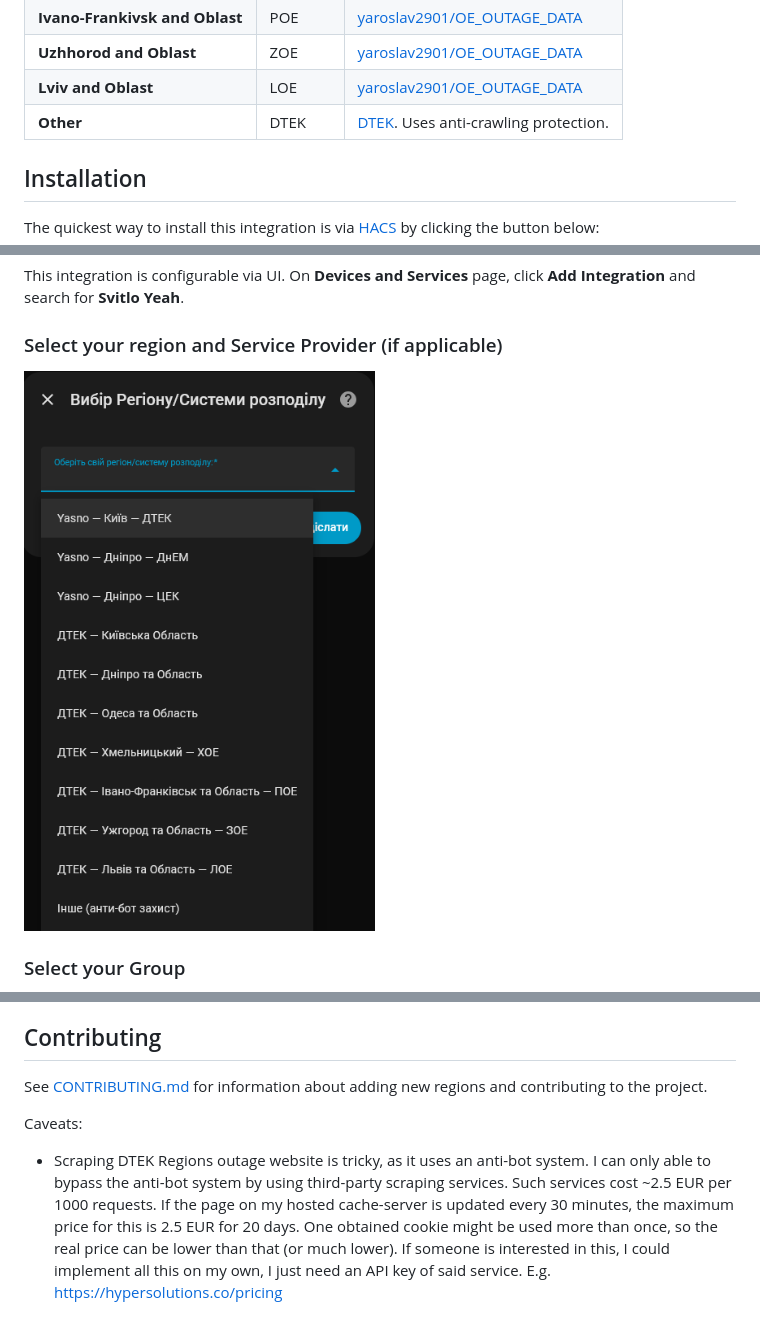
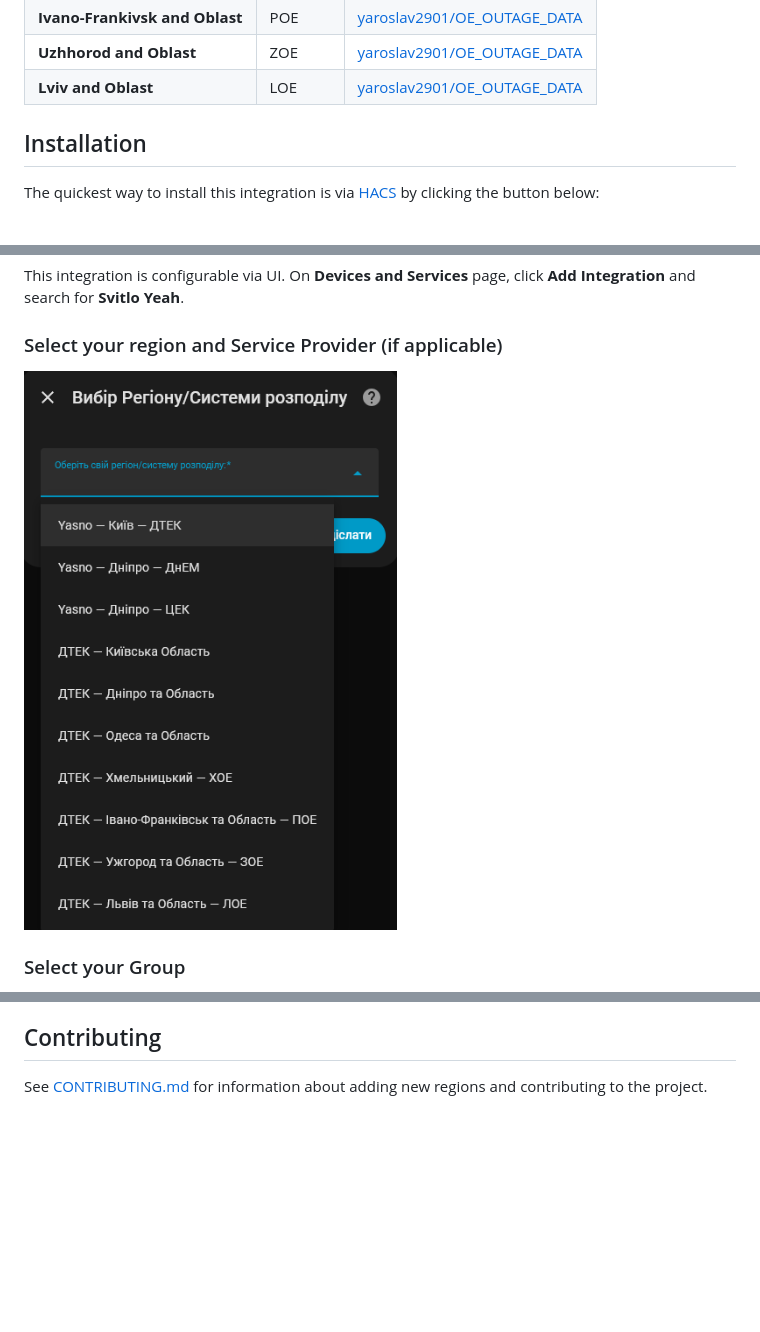
Before and after one commit to ALERTua/ha-svitlo-yeah, a Markdown page: README.md, 3 parts joined by grey strips. Rendered like a GitHub page; pictures changed too: media/1_region.png; blank space fills up the shorter version.

Commit message:
remove dtek html

```diff
--- a/README.md
+++ b/README.md
@@ -28,7 +28,6 @@ A [Home Assistant][home-assistant] integration that tracks electricity outage sc
 | **Ivano-Frankivsk and Oblast** | POE      | [yaroslav2901/OE_OUTAGE_DATA](https://github.com/yaroslav2901/OE_OUTAGE_DATA/blob/main/data/Prykarpattiaoblenerho.json) |
 | **Uzhhorod and Oblast**        | ZOE      | [yaroslav2901/OE_OUTAGE_DATA](https://github.com/yaroslav2901/OE_OUTAGE_DATA/blob/main/data/Zakarpattiaoblenerho.json)  |
 | **Lviv and Oblast**            | LOE      | [yaroslav2901/OE_OUTAGE_DATA](https://github.com/yaroslav2901/OE_OUTAGE_DATA/blob/main/data/Lvivoblenerho.json)         |
-| **Other**                      | DTEK     | [DTEK](https://www.dtek-krem.com.ua/ua/shutdowns). Uses anti-crawling protection.                                       |
 
 
 ## Installation
@@ -126,15 +125,6 @@ time_fired: "2025-11-15T12:20:24.627416+00:00"
 
 See [CONTRIBUTING.md](CONTRIBUTING.md) for information about adding new regions and contributing to the project.
 
-Caveats:
-- Scraping DTEK Regions outage website is tricky, as it uses an anti-bot system.
-  I can only able to bypass the anti-bot system by using third-party scraping services.
-  Such services cost ~2.5 EUR per 1000 requests.
-  If the page on my hosted cache-server is updated every 30 minutes, the maximum price for this is 2.5 EUR for 20 days.
-  One obtained cookie might be used more than once, so the real price can be lower than that (or much lower).
-  If someone is interested in this, I could implement all this on my own, I just need an API key of said service.
-  E.g. https://hypersolutions.co/pricing
-
 <!-- Badges -->
 
 [gh-release-url]: https://github.com/ALERTua/ha-svitlo-yeah/releases/latest
```
Also changed, not shown: 11 other files.
